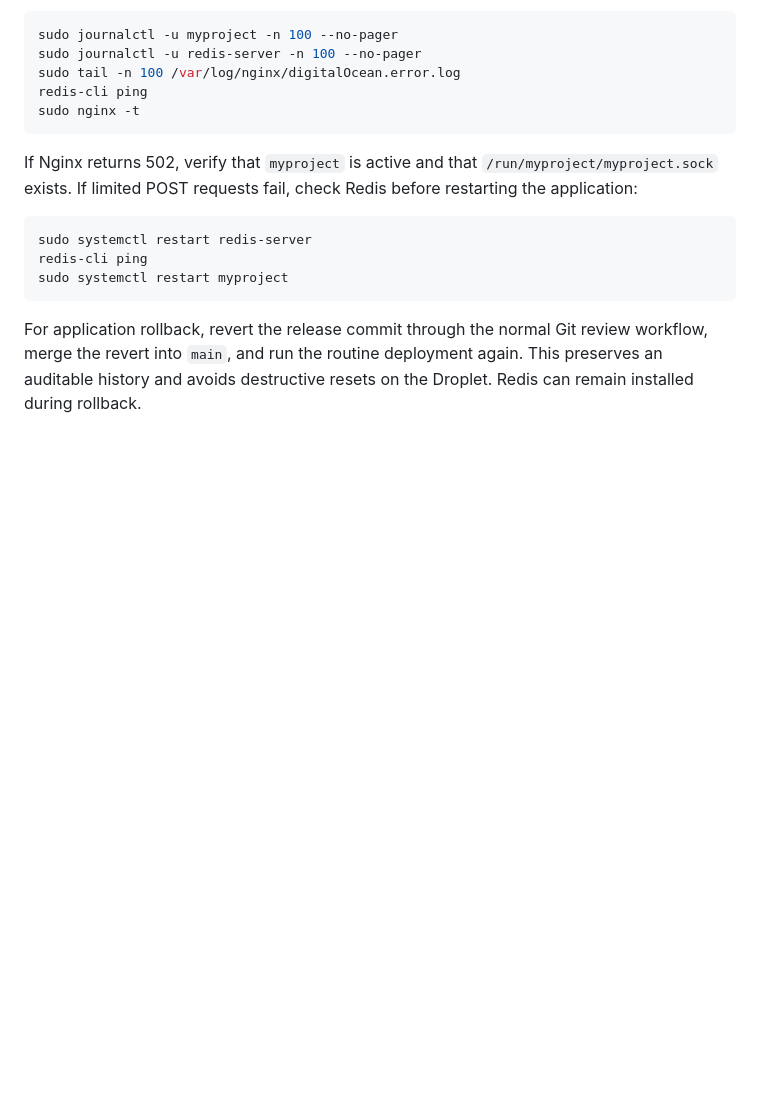
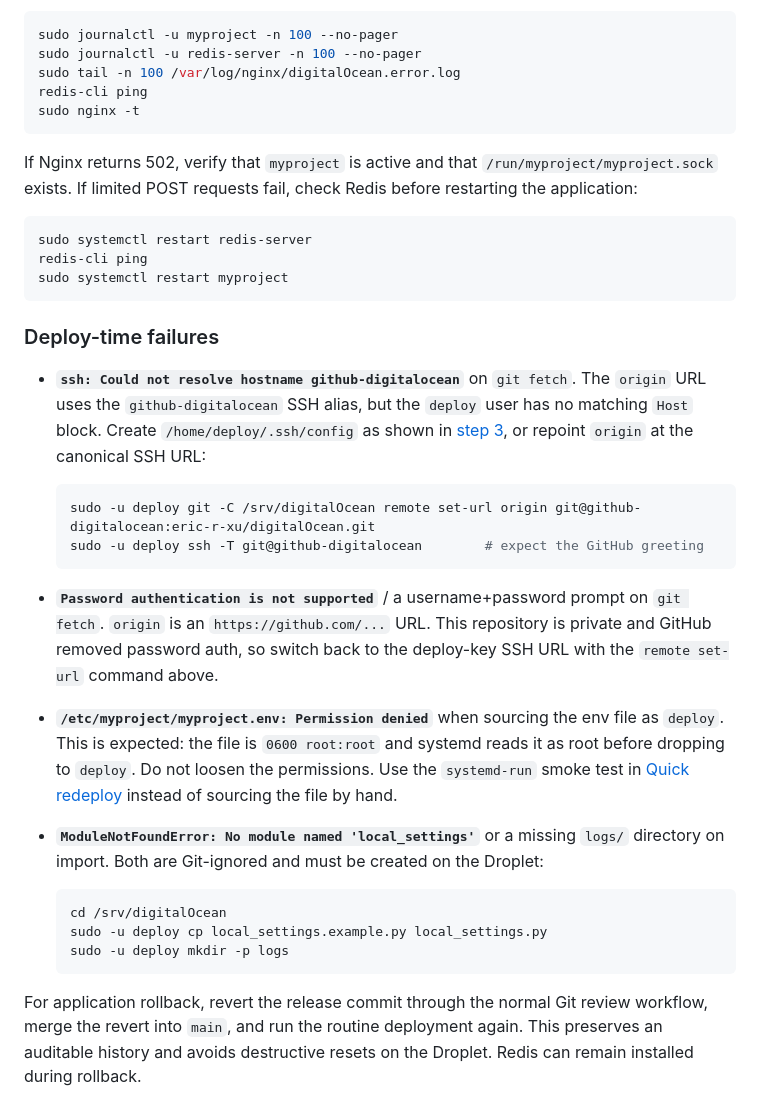
Before and after one commit to eric-r-xu/digitalOcean, a Markdown page: README.md, the part around one of its changes. Drawn GitHub-style; blank space fills up the shorter version.

````diff
--- a/README.md
+++ b/README.md
@@ -277,6 +320,40 @@ redis-cli ping
 sudo systemctl restart myproject
 ```
 
+### Deploy-time failures
+
+- **`ssh: Could not resolve hostname github-digitalocean`** on `git fetch`.
+  The `origin` URL uses the `github-digitalocean` SSH alias, but the `deploy`
+  user has no matching `Host` block. Create `/home/deploy/.ssh/config` as shown
+  in [step 3](#3-give-the-service-account-read-only-github-access), or repoint
+  `origin` at the canonical SSH URL:
+
+  ```bash
+  sudo -u deploy git -C /srv/digitalOcean remote set-url origin git@github-digitalocean:eric-r-xu/digitalOcean.git
+  sudo -u deploy ssh -T git@github-digitalocean        # expect the GitHub greeting
+  ```
+
+- **`Password authentication is not supported`** / a username+password prompt on
+  `git fetch`. `origin` is an `https://github.com/...` URL. This repository is
+  private and GitHub removed password auth, so switch back to the deploy-key SSH
+  URL with the `remote set-url` command above.
+
+- **`/etc/myproject/myproject.env: Permission denied`** when sourcing the env
+  file as `deploy`. This is expected: the file is `0600 root:root` and systemd
+  reads it as root before dropping to `deploy`. Do not loosen the permissions.
+  Use the `systemd-run` smoke test in [Quick redeploy](#quick-redeploy) instead
+  of sourcing the file by hand.
+
+- **`ModuleNotFoundError: No module named 'local_settings'`** or a missing
+  `logs/` directory on import. Both are Git-ignored and must be created on the
+  Droplet:
+
+  ```bash
+  cd /srv/digitalOcean
+  sudo -u deploy cp local_settings.example.py local_settings.py
+  sudo -u deploy mkdir -p logs
+  ```
+
 For application rollback, revert the release commit through the normal Git review
 workflow, merge the revert into `main`, and run the routine deployment again. This
 preserves an auditable history and avoids destructive resets on the Droplet. Redis
````
Also changed, not shown: other parts of README.md (+43 -0 lines).
